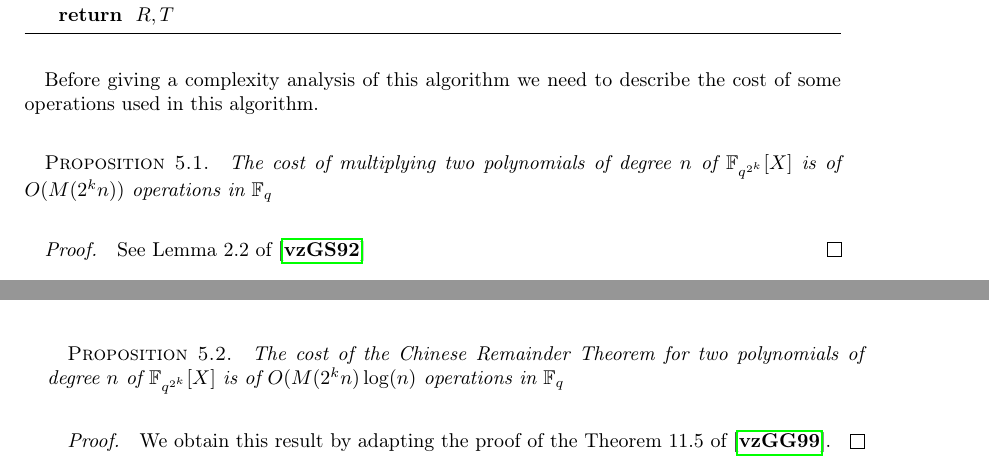
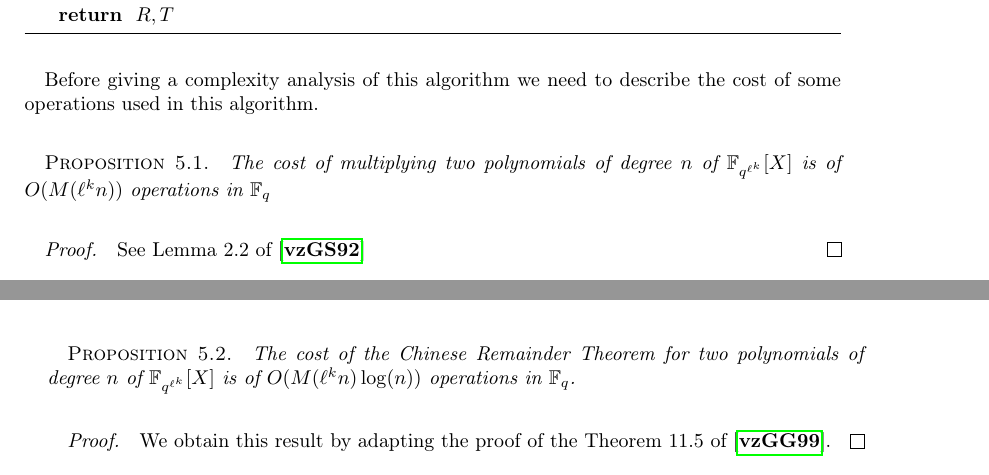
Before and after one commit to Hugounenq-Cyril/Two_curves_on_a_volcano, a LaTeX document (explicit-isogenies.tex): two parts of pages 10 and 11 of 14, joined at a grey line, cut so that both start at the same text. Compiled offline with pdfLaTeX; a LaTeX package or settings file that is missing is left out.

Commit message:
maj \ell debut  section 5

```diff
--- a/explicit-isogenies.tex
+++ b/explicit-isogenies.tex
@@ -717,7 +717,7 @@ At each step we obtain a new interpolation polynomial $\mathcal{A}_j$ from the C
 Before giving a complexity analysis of this algorithm we need to describe the cost of some operations used in this algorithm.
 
 \begin{prop}
-The cost of multiplying two polynomials of degree $n$ of $\mathbb{F}_{q^{2^k}}[X] $ is of $O(M(2^kn))$ operations in $\mathbb{F}_q$
+The cost of multiplying two polynomials of degree $n$ of $\mathbb{F}_{q^{\ell^k}}[X] $ is of $O(M(\ell^kn))$ operations in $\mathbb{F}_q$
 \end{prop}
 
 \begin{proof}
@@ -725,7 +725,7 @@ See Lemma 2.2 of \cite{vzgathen+shoup92}
 \end{proof}
 
 \begin{prop}
-The cost of the Chinese Remainder Theorem for two polynomials of degree $n$ of $\mathbb{F}_{q^{2^k}}[X] $ is of $O(M(2^kn)\log(n)$ operations in $\mathbb{F}_q$
+The cost of the Chinese Remainder Theorem for two polynomials of degree $n$ of $\mathbb{F}_{q^{\ell^k}}[X] $ is of $O(M(\ell^kn)\log(n))$ operations in $\mathbb{F}_q$.
 \end{prop}
 
 \begin{proof}
```
